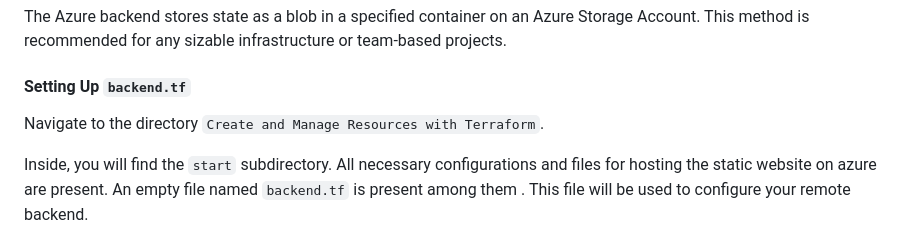
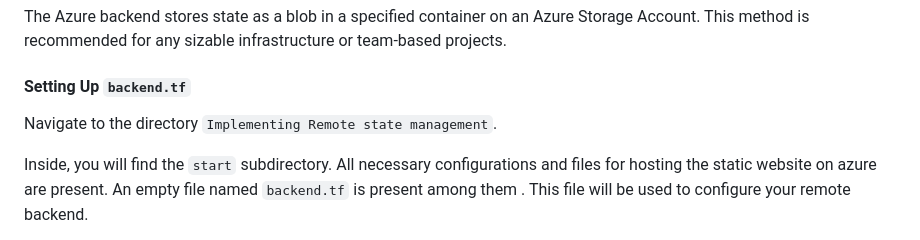
Before and after one commit to eficode-academy/terraform-fundamentals, a Markdown page: 03-Implementing Remote State Management.md, the part around the change. Rendered like a GitHub page.

```diff
--- a/03-Implementing Remote State Management.md
+++ b/03-Implementing Remote State Management.md
@@ -24,7 +24,7 @@ The Azure backend stores state as a blob in a specified container on an Azure St
 
 #### Setting Up `backend.tf`
 
-Navigate to the directory `Create and Manage Resources with Terraform`.
+Navigate to the directory `Implementing Remote state management`.
 
 Inside, you will find the `start` subdirectory. All necessary configurations and files for hosting the static website on azure are present. An empty file named `backend.tf` is present among them . This file will be used to configure your remote backend.
 
```
